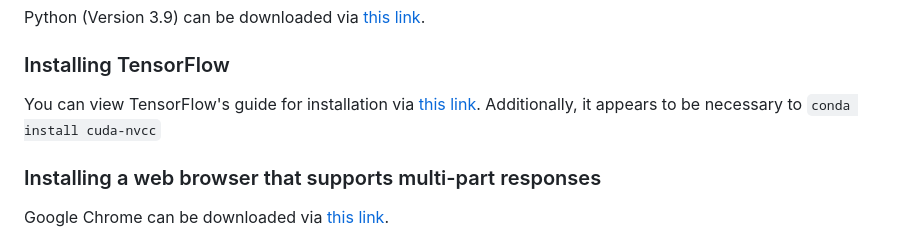
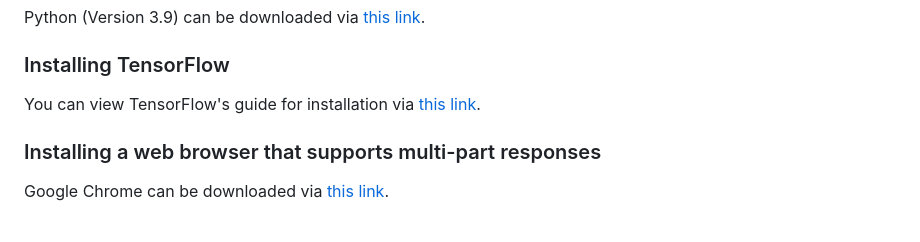
Before and after one commit to Yuheng3107/aichallenge, a Markdown page: README.md, the part around the change. Drawn GitHub-style.

````diff
--- a/README.md
+++ b/README.md
@@ -21,7 +21,6 @@ Python (Version 3.9) can be downloaded via [this link](https://www.python.org/do
 
 ### Installing TensorFlow
 You can view TensorFlow's guide for installation via [this link](https://www.tensorflow.org/install/pip).
-Additionally, it appears to be necessary to ```conda install cuda-nvcc```
 
 ### Installing a web browser that supports multi-part responses
 Google Chrome can be downloaded via [this link](https://www.google.com/intl/en_sg/chrome/).
````
